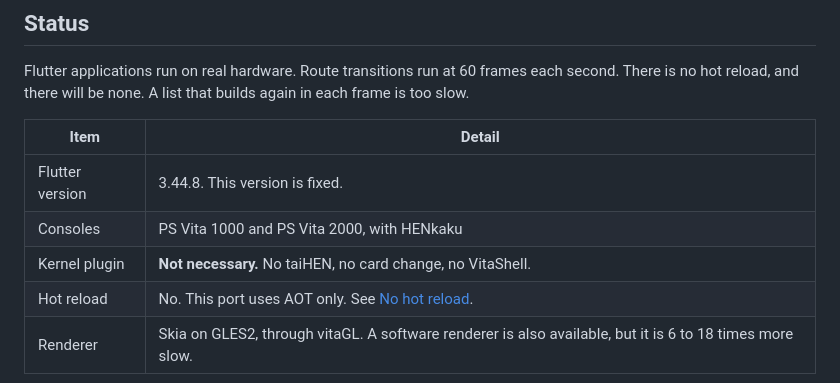
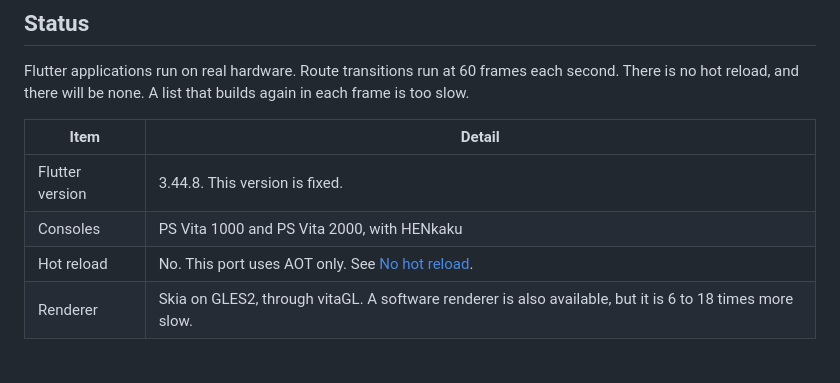
Before and after one commit to flutter-vita/flutter-vita, a Markdown page: README.md, the part around the change. GitHub-like rendering.

Commit message:
docs: drop the kernel plugin row from the README status table

```diff
--- a/README.md
+++ b/README.md
@@ -26,7 +26,6 @@ again in each frame is too slow.
 |---|---|
 | Flutter version | 3.44.8. This version is fixed. |
 | Consoles | PS Vita 1000 and PS Vita 2000, with HENkaku |
-| Kernel plugin | **Not necessary.** No taiHEN, no card change, no VitaShell. |
 | Hot reload | No. This port uses AOT only. See [No hot reload](#no-hot-reload). |
 | Renderer | Skia on GLES2, through vitaGL. A software renderer is also available, but it is 6 to 18 times more slow. |
 
```
